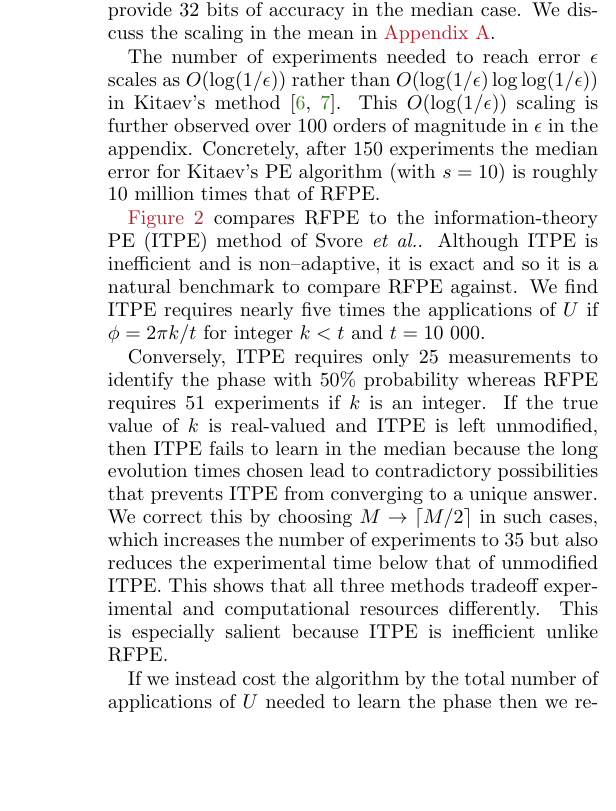
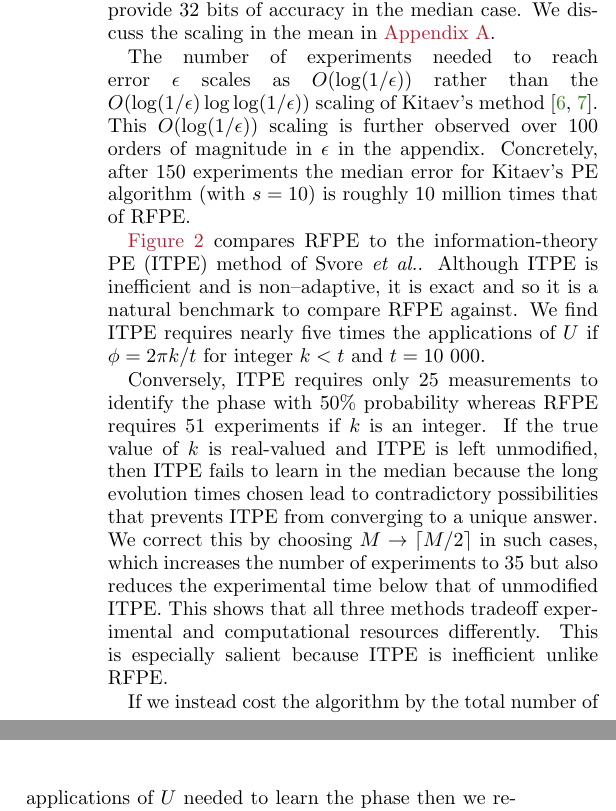
Before and after one commit to nathanwiebe2000/PE, a LaTeX paper (RFPE.tex): part of one column of page 3 of 14 before the commit and two parts of the columns of page 3 of 14 after it, the two joined at a grey line, cut so that both start at the same text, the shorter picture padded with empty space. Compiled offline with pdfLaTeX.

Commit message:
Fixed typo

```diff
--- a/RFPE.tex
+++ b/RFPE.tex
@@ -348,7 +348,7 @@ The constant $1.25$ is empirically chosen to minimize the cost of RFPE.
 \fig{PEerror} shows the error incurred using RFPE.  The most obvious feature is that the error shrinks exponentially with the number of experiments (which is proportional to the evolution time under the PGH) for $m>100$.  Roughly $150$ experiments are needed for the method to provide $32$ bits of accuracy in the median case.
 We discuss the scaling in the mean in \app{var-reduction}.
 
-The number of experiments needed to reach error $\epsilon$ scales as $O(\log(1/\epsilon))$ rather than $O(\log(1/\epsilon)\log\log(1/\epsilon))$ in Kitaev's method~\cite{Kit96,kitaev2002classical}.  This $O(\log(1/\epsilon))$ scaling  is further observed over $100$ orders of magnitude in $\epsilon$ in the appendix.  Concretely, after $150$ experiments the median error for Kitaev's PE algorithm (with $s=10$) is roughly $10$ million times that of RFPE.
+The number of experiments needed to reach error $\epsilon$ scales as $O(\log(1/\epsilon))$ rather than the $O(\log(1/\epsilon)\log\log(1/\epsilon))$ scaling of Kitaev's method~\cite{Kit96,kitaev2002classical}.  This $O(\log(1/\epsilon))$ scaling  is further observed over $100$ orders of magnitude in $\epsilon$ in the appendix.  Concretely, after $150$ experiments the median error for Kitaev's PE algorithm (with $s=10$) is roughly $10$ million times that of RFPE.
 
 
 %Although the number of experiments needed is small, the experimental time need
```
